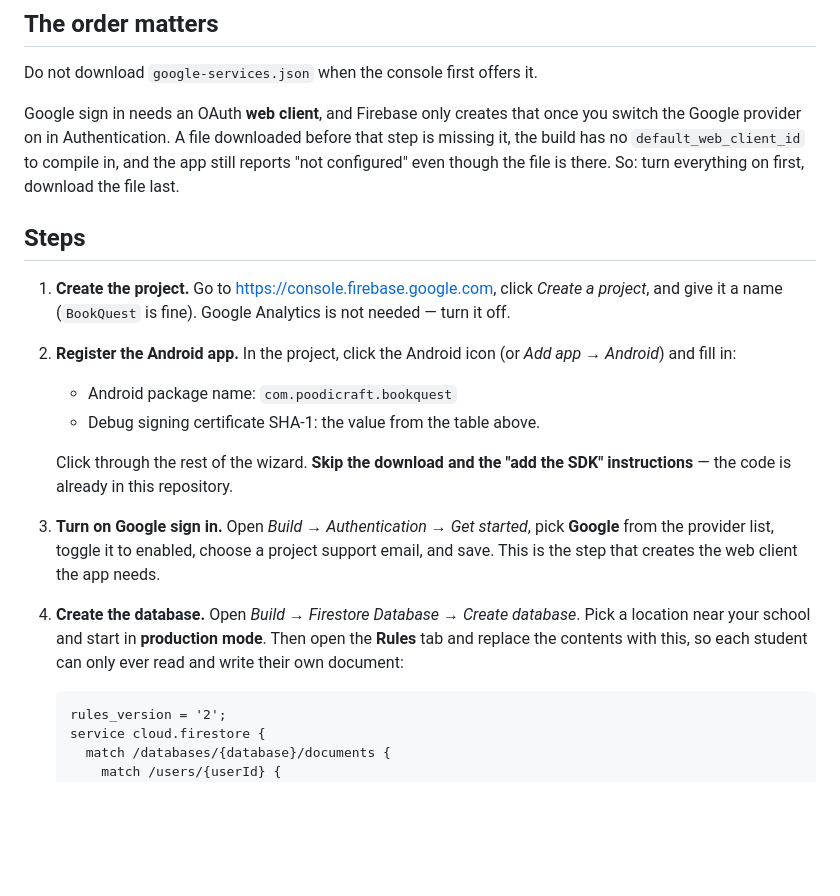
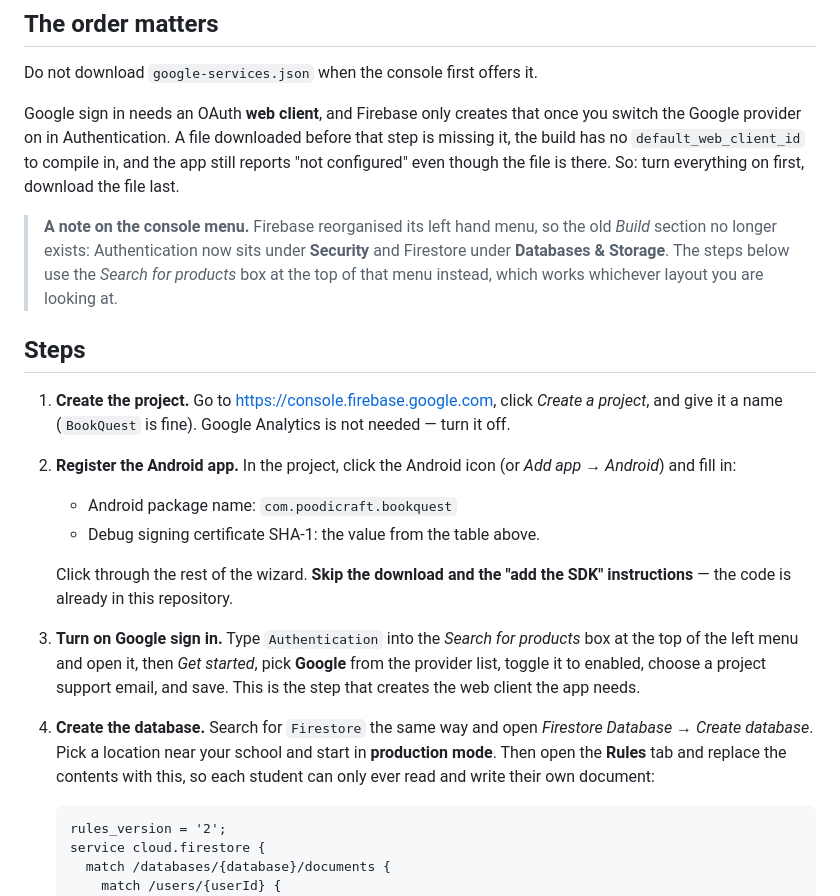
Before and after one commit to poodicraft/The-Floor-Is-Lava, a Markdown page: CLOUD_SETUP.md, the part around the change. GitHub-like rendering; blank space fills up the shorter version.

Commit message:
Follow the Firebase console menu redesign in the setup guide
The guide sent people to Build > Authentication and Build > Firestore, but
that section no longer exists: Authentication has moved under Security and
Firestore under Databases & Storage. The steps now use the search box at the
top of the left menu, which is stable across both layouts, and a note records
where the two pages ended up.

Co-Authored-By: Claude Opus 5 <noreply@anthropic.com>
Claude-Session: https://claude.ai/code/session_01MRUb8EWuEAG3s4p53sq2Wj

````diff
--- a/CLOUD_SETUP.md
+++ b/CLOUD_SETUP.md
@@ -38,6 +38,12 @@ before that step is missing it, the build has no `default_web_client_id` to
 compile in, and the app still reports "not configured" even though the file
 is there. So: turn everything on first, download the file last.
 
+> **A note on the console menu.** Firebase reorganised its left hand menu, so
+> the old *Build* section no longer exists: Authentication now sits under
+> **Security** and Firestore under **Databases & Storage**. The steps below use
+> the *Search for products* box at the top of that menu instead, which works
+> whichever layout you are looking at.
+
 ## Steps
 
 1. **Create the project.** Go to <https://console.firebase.google.com>,
@@ -52,14 +58,15 @@ is there. So: turn everything on first, download the file last.
    Click through the rest of the wizard. **Skip the download and the "add the
    SDK" instructions** — the code is already in this repository.
 
-3. **Turn on Google sign in.** Open *Build → Authentication → Get started*,
+3. **Turn on Google sign in.** Type `Authentication` into the *Search for
+   products* box at the top of the left menu and open it, then *Get started*,
    pick **Google** from the provider list, toggle it to enabled, choose a
    project support email, and save. This is the step that creates the web
    client the app needs.
 
-4. **Create the database.** Open *Build → Firestore Database → Create
-   database*. Pick a location near your school and start in **production
-   mode**. Then open the **Rules** tab and replace the contents with this, so
+4. **Create the database.** Search for `Firestore` the same way and open
+   *Firestore Database → Create database*. Pick a location near your school
+   and start in **production mode**. Then open the **Rules** tab and replace the contents with this, so
    each student can only ever read and write their own document:
 
    ```
````
